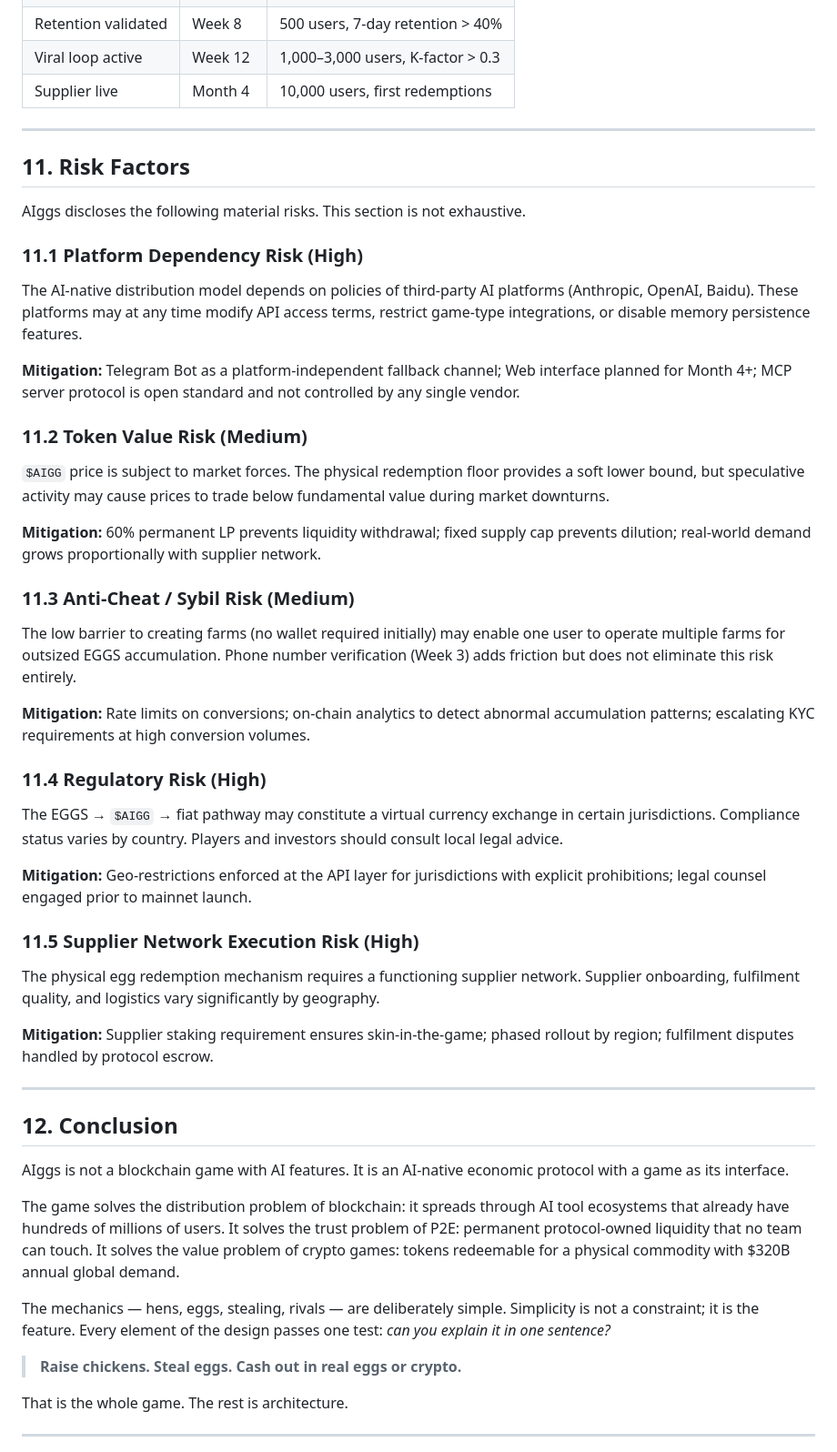
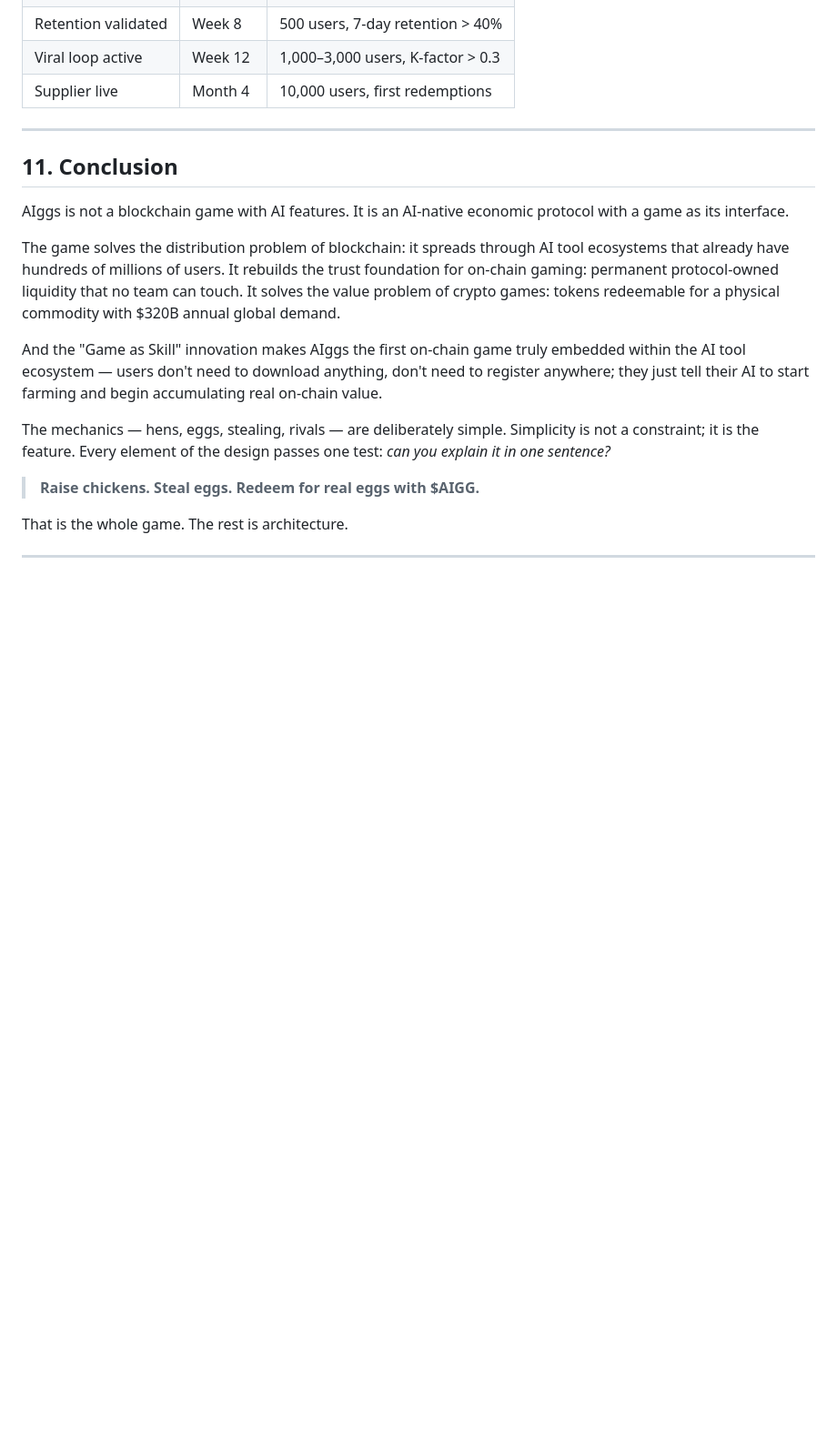
Before and after one commit to Imrogerli/aiggs-web, a Markdown page: docs/whitepaper-en.md, the part around one of its changes. Shown at 91% size. GitHub-like rendering; blank space fills up the shorter version.

```diff
--- a/docs/whitepaper-en.md
+++ b/docs/whitepaper-en.md
@@ -449,51 +474,17 @@ All technology choices prioritise speed-to-market over architectural elegance. T
 
 ---
 
-## 11. Risk Factors
-
-AIggs discloses the following material risks. This section is not exhaustive.
-
-### 11.1 Platform Dependency Risk (High)
-
-The AI-native distribution model depends on policies of third-party AI platforms (Anthropic, OpenAI, Baidu). These platforms may at any time modify API access terms, restrict game-type integrations, or disable memory persistence features.
-
-**Mitigation:** Telegram Bot as a platform-independent fallback channel; Web interface planned for Month 4+; MCP server protocol is open standard and not controlled by any single vendor.
-
-### 11.2 Token Value Risk (Medium)
-
-`$AIGG` price is subject to market forces. The physical redemption floor provides a soft lower bound, but speculative activity may cause prices to trade below fundamental value during market downturns.
-
-**Mitigation:** 60% permanent LP prevents liquidity withdrawal; fixed supply cap prevents dilution; real-world demand grows proportionally with supplier network.
-
-### 11.3 Anti-Cheat / Sybil Risk (Medium)
-
-The low barrier to creating farms (no wallet required initially) may enable one user to operate multiple farms for outsized EGGS accumulation. Phone number verification (Week 3) adds friction but does not eliminate this risk entirely.
-
-**Mitigation:** Rate limits on conversions; on-chain analytics to detect abnormal accumulation patterns; escalating KYC requirements at high conversion volumes.
-
-### 11.4 Regulatory Risk (High)
-
-The EGGS → `$AIGG` → fiat pathway may constitute a virtual currency exchange in certain jurisdictions. Compliance status varies by country. Players and investors should consult local legal advice.
-
-**Mitigation:** Geo-restrictions enforced at the API layer for jurisdictions with explicit prohibitions; legal counsel engaged prior to mainnet launch.
-
-### 11.5 Supplier Network Execution Risk (High)
-
-The physical egg redemption mechanism requires a functioning supplier network. Supplier onboarding, fulfilment quality, and logistics vary significantly by geography.
-
-**Mitigation:** Supplier staking requirement ensures skin-in-the-game; phased rollout by region; fulfilment disputes handled by protocol escrow.
-
----
-
-## 12. Conclusion
+## 11. Conclusion
 
 AIggs is not a blockchain game with AI features. It is an AI-native economic protocol with a game as its interface.
 
-The game solves the distribution problem of blockchain: it spreads through AI tool ecosystems that already have hundreds of millions of users. It solves the trust problem of P2E: permanent protocol-owned liquidity that no team can touch. It solves the value problem of crypto games: tokens redeemable for a physical commodity with $320B annual global demand.
+The game solves the distribution problem of blockchain: it spreads through AI tool ecosystems that already have hundreds of millions of users. It rebuilds the trust foundation for on-chain gaming: permanent protocol-owned liquidity that no team can touch. It solves the value problem of crypto games: tokens redeemable for a physical commodity with $320B annual global demand.
+
+And the "Game as Skill" innovation makes AIggs the first on-chain game truly embedded within the AI tool ecosystem — users don't need to download anything, don't need to register anywhere; they just tell their AI to start farming and begin accumulating real on-chain value.
 
 The mechanics — hens, eggs, stealing, rivals — are deliberately simple. Simplicity is not a constraint; it is the feature. Every element of the design passes one test: *can you explain it in one sentence?*
 
-> **Raise chickens. Steal eggs. Cash out in real eggs or crypto.**
+> **Raise chickens. Steal eggs. Redeem for real eggs with $AIGG.**
 
 That is the whole game. The rest is architecture.
 
```
Also changed, not shown: other parts of docs/whitepaper-en.md (+58 -32 lines), docs/whitepaper-zh.md (+51 -61 lines).
